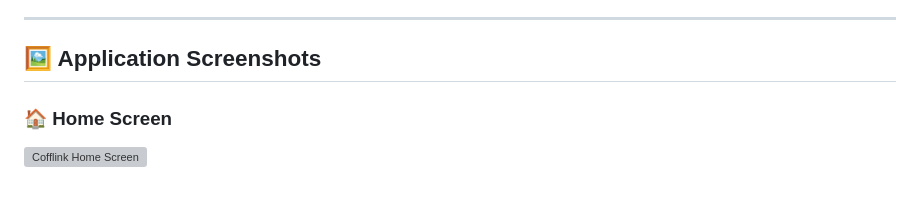
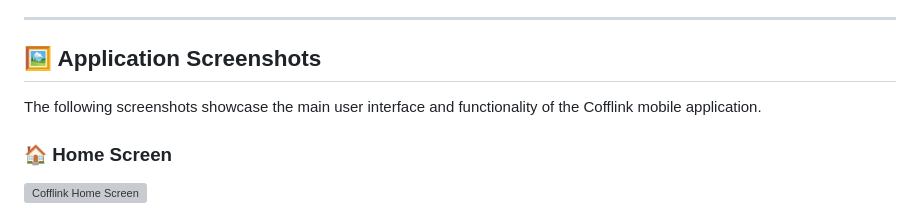
Before and after one commit to 123fari786/Cofflink, a Markdown page: README.md, the part around one of its changes. Rendered like a GitHub page; grey boxes are pictures that could not be loaded.

```diff
--- a/README.md
+++ b/README.md
@@ -124,6 +124,8 @@ REST APIs are used for retrieving and processing external application data, incl
 
 ## 🖼️ Application Screenshots
 
+The following screenshots showcase the main user interface and functionality of the Cofflink mobile application.
+
 ### 🏠 Home Screen
 
 <img src="Home%20Section.png" alt="Cofflink Home Screen" width="100%">
```
Also changed, not shown: other parts of README.md (+2 -2 lines).
